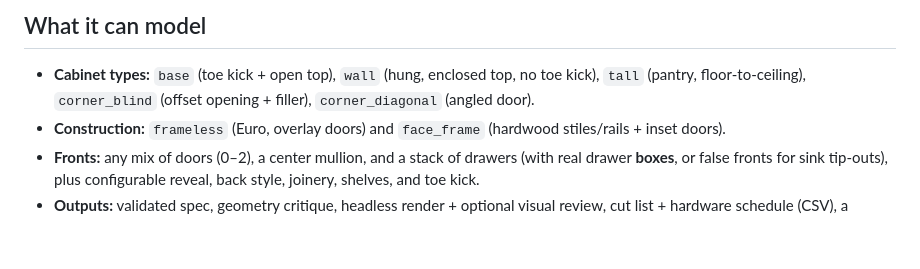
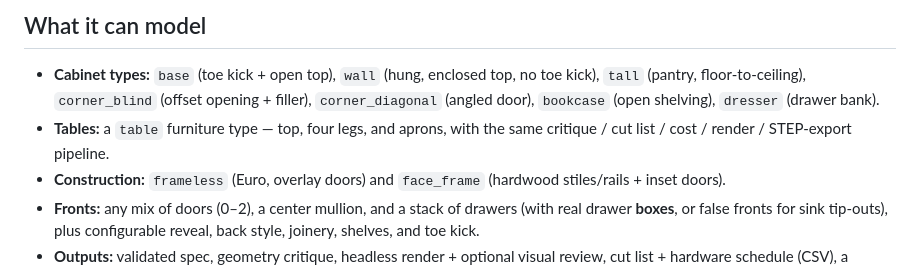
Before and after one commit to adauzat90/Woodworking_AI, a Markdown page: README.md, the part around the change. Drawn GitHub-style; blank space fills up the shorter version.

```diff
--- a/README.md
+++ b/README.md
@@ -146,7 +146,10 @@ front end.
 
 - **Cabinet types:** `base` (toe kick + open top), `wall` (hung, enclosed top,
   no toe kick), `tall` (pantry, floor-to-ceiling), `corner_blind` (offset
-  opening + filler), `corner_diagonal` (angled door).
+  opening + filler), `corner_diagonal` (angled door), `bookcase` (open
+  shelving), `dresser` (drawer bank).
+- **Tables:** a `table` furniture type — top, four legs, and aprons, with the
+  same critique / cut list / cost / render / STEP-export pipeline.
 - **Construction:** `frameless` (Euro, overlay doors) and `face_frame`
   (hardwood stiles/rails + inset doors).
 - **Fronts:** any mix of doors (0–2), a center mullion, and a stack of drawers
```
Also changed, not shown: docs/ARCHITECTURE.md (+5 -2 lines), docs/example-table.png (added), 14 other files.
